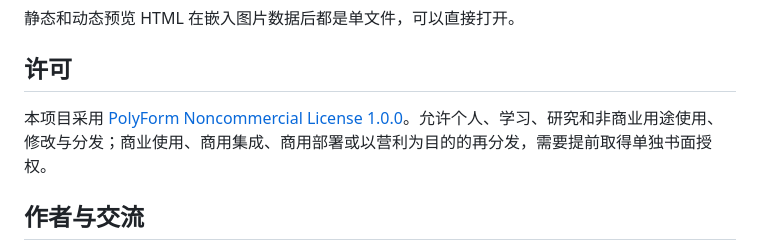
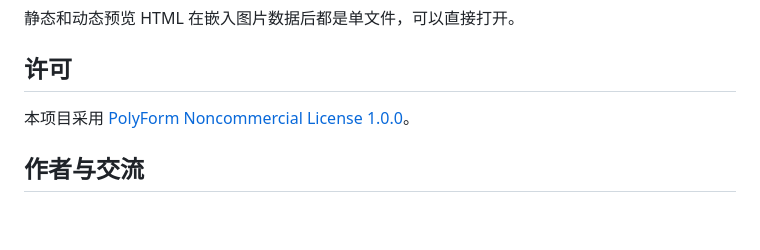
Before and after one commit to powerycy/multi-style-image-generator, a Markdown page: README.md, the part around one of its changes. GitHub-like rendering; blank space fills up the shorter version.

```diff
--- a/README.md
+++ b/README.md
@@ -164,7 +164,7 @@ multi-style-image-generator/
 
 ## 许可
 
-本项目采用 [PolyForm Noncommercial License 1.0.0](LICENSE)。允许个人、学习、研究和非商业用途使用、修改与分发；商业使用、商用集成、商用部署或以营利为目的的再分发，需要提前取得单独书面授权。
+本项目采用 [PolyForm Noncommercial License 1.0.0](LICENSE)。
 
 ## 作者与交流
 
```
Also changed, not shown: other parts of README.md (+1 -1 lines).
